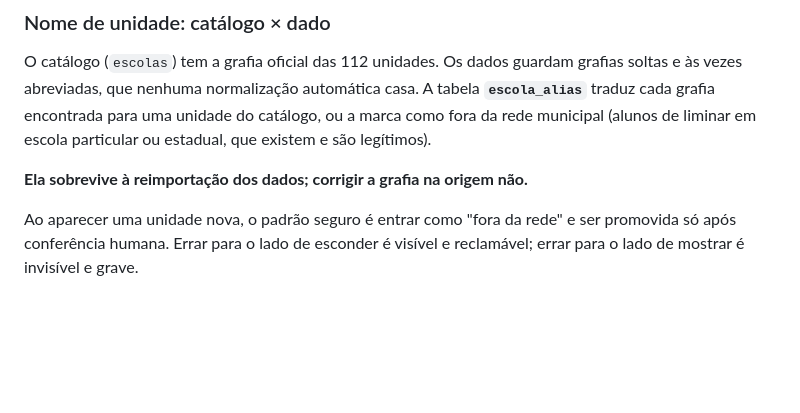
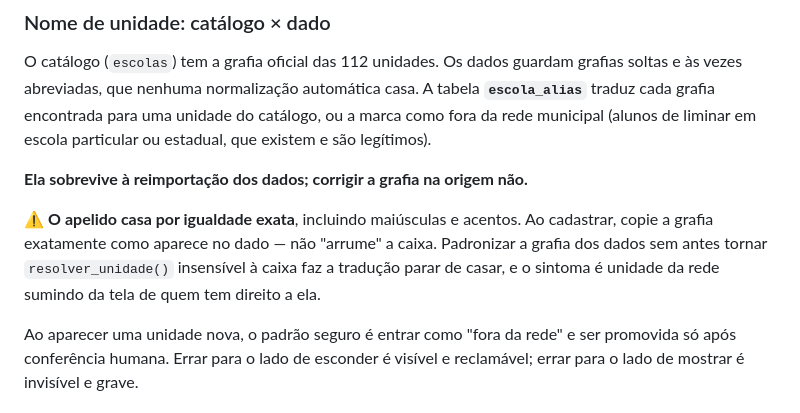
Before and after one commit to smedigital-desenv/mapa-sme, a Markdown page: CLAUDE.md, the part around the change. GitHub-like rendering; blank space fills up the shorter version.

Commit message:
docs: registra que o apelido de unidade casa por igualdade exata
Surgiu ao avaliar padronizar a caixa dos nomes fora da rede. A padronizacao foi
descartada por risco, mas a caracteristica precisa ficar registrada: quem
'arrumar' a grafia sem antes tornar resolver_unidade() insensivel a caixa faz a
traducao parar de casar, e unidade da rede some da tela de quem tem direito a
ela — falha silenciosa e dificil de rastrear.

Co-Authored-By: Claude Opus 5 <noreply@anthropic.com>
Claude-Session: https://claude.ai/code/session_01YNDdM7KeRh8XnGAhLw5MGe

```diff
--- a/CLAUDE.md
+++ b/CLAUDE.md
@@ -157,6 +157,12 @@ particular ou estadual, que existem e são legítimos).
 
 **Ela sobrevive à reimportação dos dados; corrigir a grafia na origem não.**
 
+⚠️ **O apelido casa por igualdade exata**, incluindo maiúsculas e acentos. Ao
+cadastrar, copie a grafia exatamente como aparece no dado — não "arrume" a
+caixa. Padronizar a grafia dos dados sem antes tornar `resolver_unidade()`
+insensível à caixa faz a tradução parar de casar, e o sintoma é unidade da rede
+sumindo da tela de quem tem direito a ela.
+
 Ao aparecer uma unidade nova, o padrão seguro é entrar como "fora da rede" e
 ser promovida só após conferência humana. Errar para o lado de esconder é
 visível e reclamável; errar para o lado de mostrar é invisível e grave.
```
